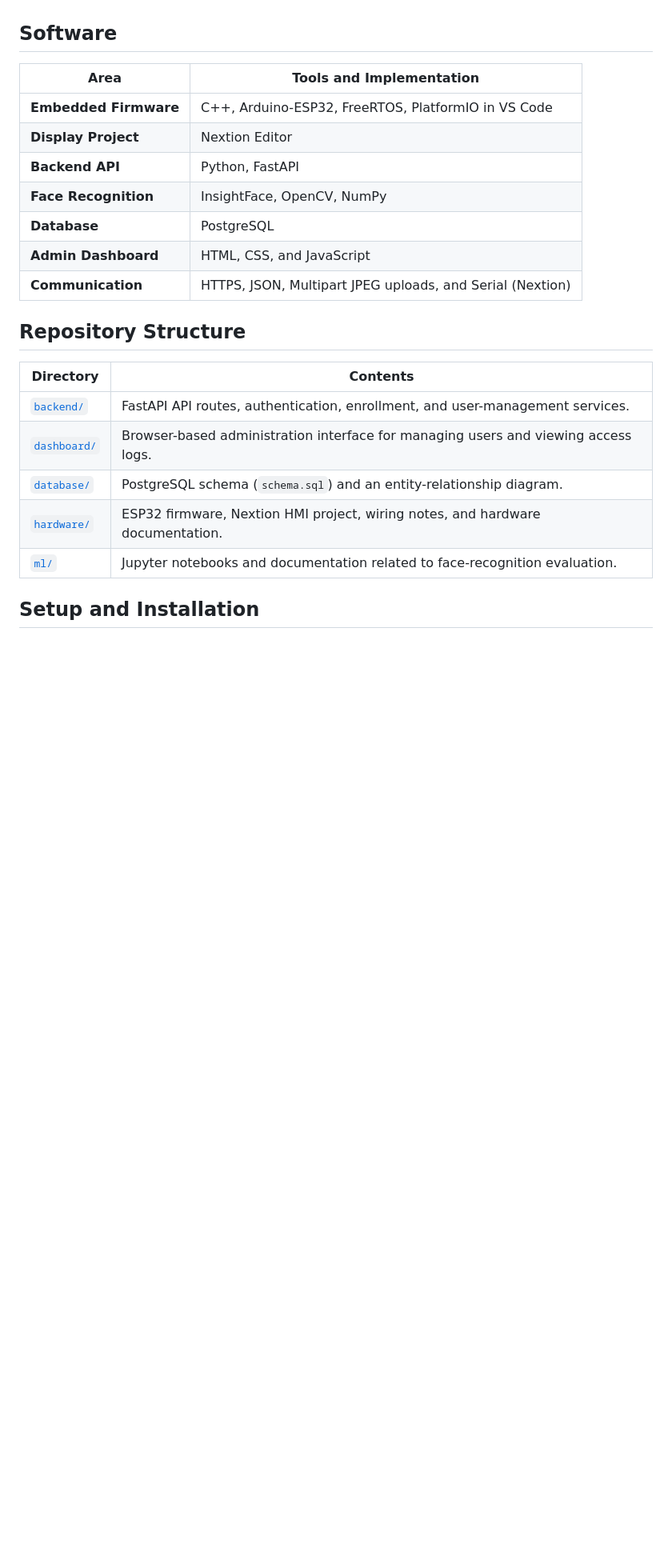
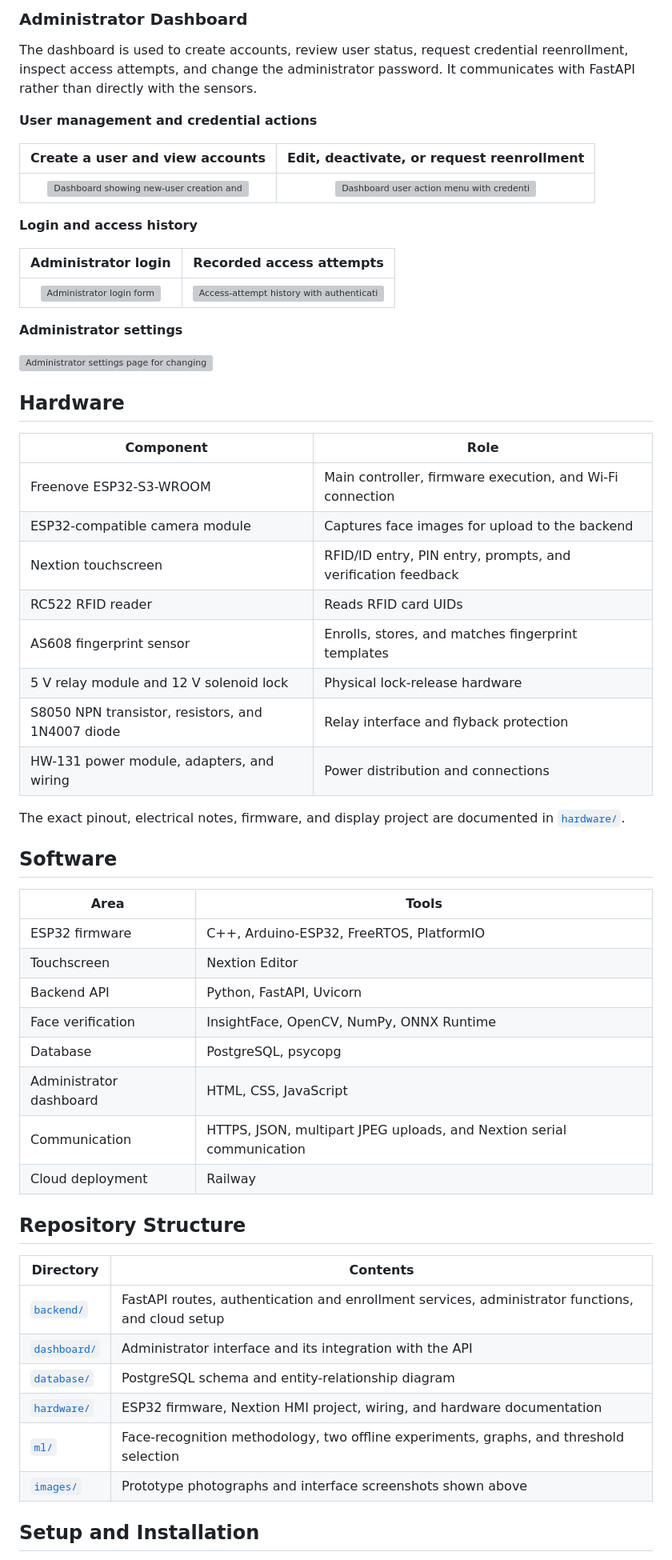
Before and after one commit to mjdakkak/Biometric_Access_Control_System, a Markdown page: README.md, the part around one of its changes. Shown at 80% size. Rendered like a GitHub page; blank space fills up the shorter version; grey boxes are pictures that could not be loaded.

```diff
--- a/README.md
+++ b/README.md
@@ -48,25 +54,61 @@ Refer to the [pinout and power notes](hardware/wiring/PINOUT_AND_POWER.md) for d
+### Administrator Dashboard
+
+The dashboard is used to create accounts, review user status, request credential reenrollment, inspect access attempts, and change the administrator password. It communicates with FastAPI rather than directly with the sensors.
+
+**User management and credential actions**
+
+| Create a user and view accounts | Edit, deactivate, or request reenrollment |
+|:---:|:---:|
+| ![Dashboard showing new-user creation and the users table](images/dashboard-users.jpg) | ![Dashboard user action menu with credential replacement options](images/dashboard-user-actions.jpg) |
+
+**Login and access history**
+
+| Administrator login | Recorded access attempts |
+|:---:|:---:|
+| ![Administrator login form](images/dashboard-login.jpg) | ![Access-attempt history with authentication factors, results and failure reasons](images/dashboard-access-attempts.jpg) |
+
+**Administrator settings**
+
+![Administrator settings page for changing the account password](images/dashboard-settings.jpg)
+
+## Hardware
+
+| Component | Role |
+| --- | --- |
+| Freenove ESP32-S3-WROOM | Main controller, firmware execution, and Wi-Fi connection |
+| ESP32-compatible camera module | Captures face images for upload to the backend |
+| Nextion touchscreen | RFID/ID entry, PIN entry, prompts, and verification feedback |
+| RC522 RFID reader | Reads RFID card UIDs |
+| AS608 fingerprint sensor | Enrolls, stores, and matches fingerprint templates |
+| 5 V relay module and 12 V solenoid lock | Physical lock-release hardware |
+| S8050 NPN transistor, resistors, and 1N4007 diode | Relay interface and flyback protection |
+| HW-131 power module, adapters, and wiring | Power distribution and connections |
+
+The exact pinout, electrical notes, firmware, and display project are documented in [`hardware/`](hardware/README.md).
 
 ## Software
 
-| Area                    | Tools and Implementation                                |
-| ----------------------- | ------------------------------------------------------- |
-| **Embedded Firmware**   | C++, Arduino-ESP32, FreeRTOS, PlatformIO in VS Code       |
-| **Display Project**     | Nextion Editor                                          |
-| **Backend API**         | Python, FastAPI                                         |
-| **Face Recognition**    | InsightFace, OpenCV, NumPy                              |
-| **Database**            | PostgreSQL                                              |
-| **Admin Dashboard**     | HTML, CSS, and JavaScript                               |
-| **Communication**       | HTTPS, JSON, Multipart JPEG uploads, and Serial (Nextion) |
+| Area | Tools |
+| --- | --- |
+| ESP32 firmware | C++, Arduino-ESP32, FreeRTOS, PlatformIO |
+| Touchscreen | Nextion Editor |
+| Backend API | Python, FastAPI, Uvicorn |
+| Face verification | InsightFace, OpenCV, NumPy, ONNX Runtime |
+| Database | PostgreSQL, psycopg |
+| Administrator dashboard | HTML, CSS, JavaScript |
+| Communication | HTTPS, JSON, multipart JPEG uploads, and Nextion serial communication |
+| Cloud deployment | Railway |
 
 ## Repository Structure
 
 | Directory | Contents |
 | --- | --- |
-| [`backend/`](./backend/) | FastAPI API routes, authentication, enrollment, and user-management services. |
-| [`dashboard/`](./dashboard/) | Browser-based administration interface for managing users and viewing access logs. |
-| [`database/`](./database/) | PostgreSQL schema (`schema.sql`) and an entity-relationship diagram. |
-| [`hardware/`](./hardware/) | ESP32 firmware, Nextion HMI project, wiring notes, and hardware documentation. |
-| [`ml/`](./ml/) | Jupyter notebooks and documentation related to face-recognition evaluation. |
+| [`backend/`](backend/README.md) | FastAPI routes, authentication and enrollment services, administrator functions, and cloud setup |
+| [`dashboard/`](dashboard/README.md) | Administrator interface and its integration with the API |
+| [`database/`](database/README.md) | PostgreSQL schema and entity-relationship diagram |
+| [`hardware/`](hardware/README.md) | ESP32 firmware, Nextion HMI project, wiring, and hardware documentation |
+| [`ml/`](ml/README.md) | Face-recognition methodology, two offline experiments, graphs, and threshold selection |
+| [`images/`](images/) | Prototype photographs and interface screenshots shown above |
 
 ## Setup and Installation
 
```
Also changed, not shown: other parts of README.md (+93 -106 lines).
